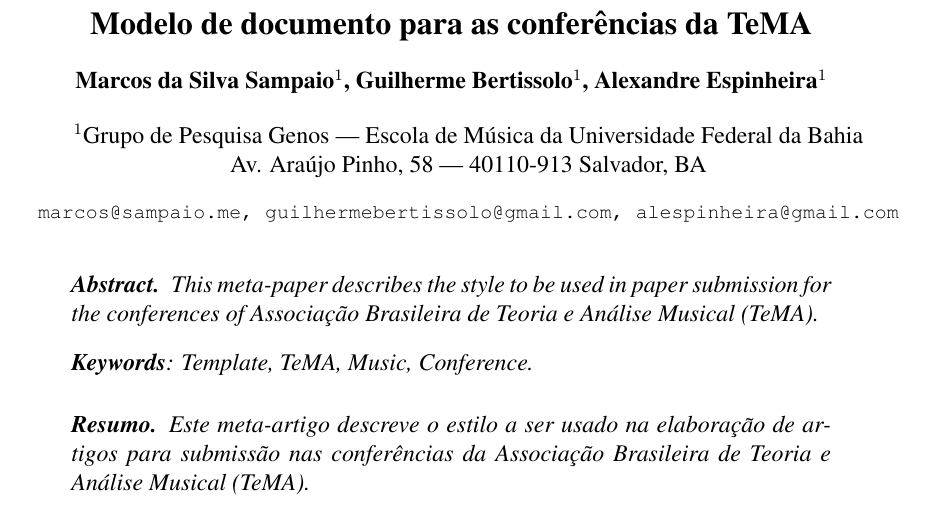
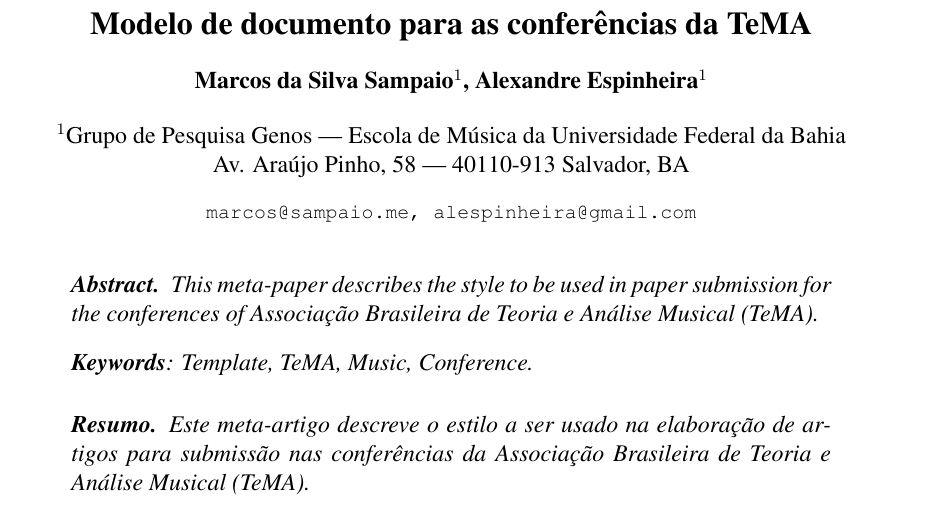
Before and after one commit to GenosResearchGroup/TemaTemplate2014, a LaTeX problem sheet (example.tex): part of page 1 of 3, cut so that both start at the same text. Compiled offline with pdfLaTeX.

Commit message:
Correção de autoria

```diff
--- a/example.tex
+++ b/example.tex
@@ -12,13 +12,13 @@
 
 \title{Modelo de documento para as conferências da TeMA}
 
-\author{Marcos da Silva Sampaio\inst{1}, Guilherme Bertissolo\inst{1}, Alexandre Espinheira\inst{1}}
+\author{Marcos da Silva Sampaio\inst{1}, Alexandre Espinheira\inst{1}}
 
 \address{Grupo de Pesquisa Genos ---
          Escola de Música da Universidade Federal da Bahia \\
          Av. Araújo Pinho, 58 ---
          40110-913 Salvador, BA
-         \email{marcos@sampaio.me, guilhermebertissolo@gmail.com, alespinheira@gmail.com}
+         \email{marcos@sampaio.me, alespinheira@gmail.com}
 }
 
 \begin{document}
```
Also changed, not shown: 1 other file.
